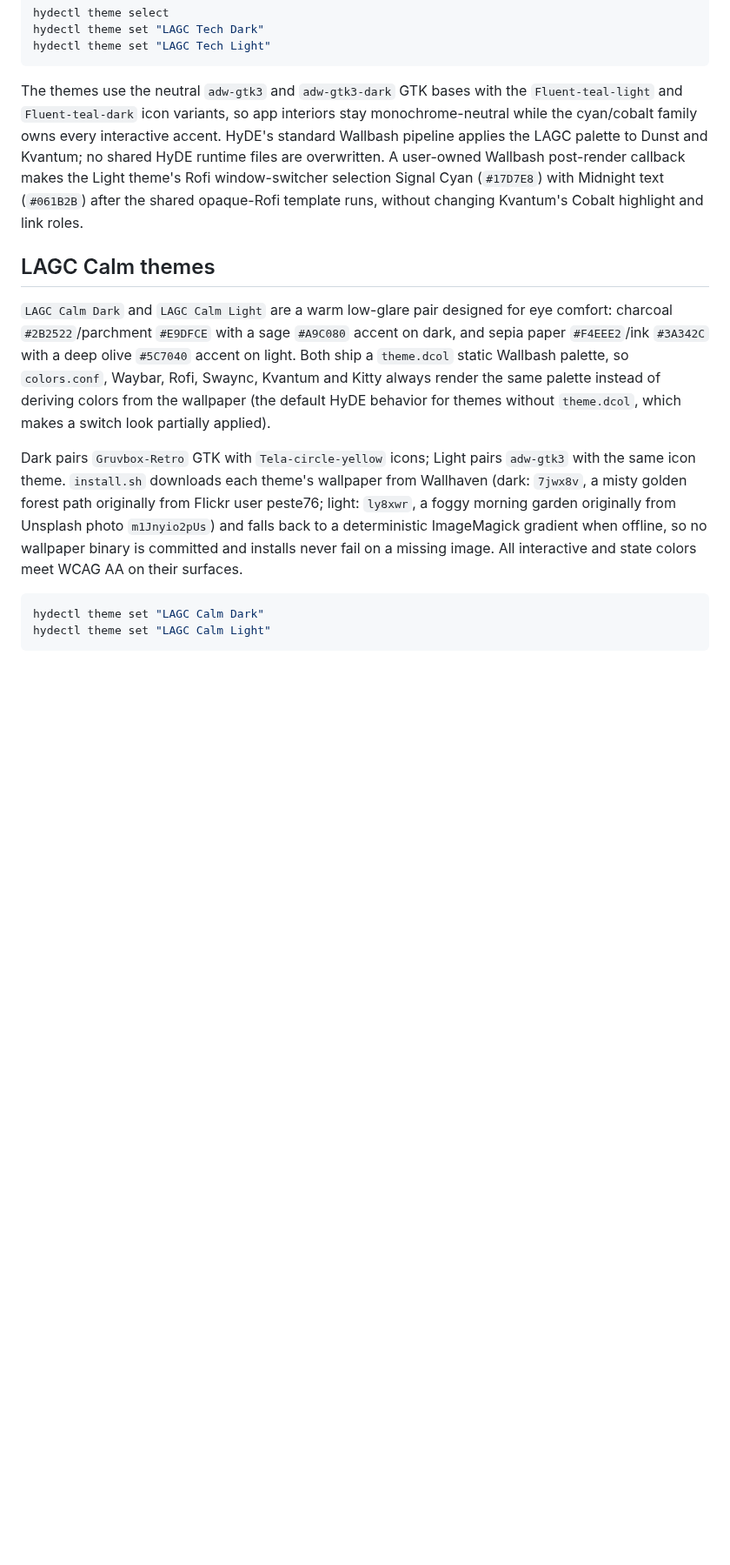
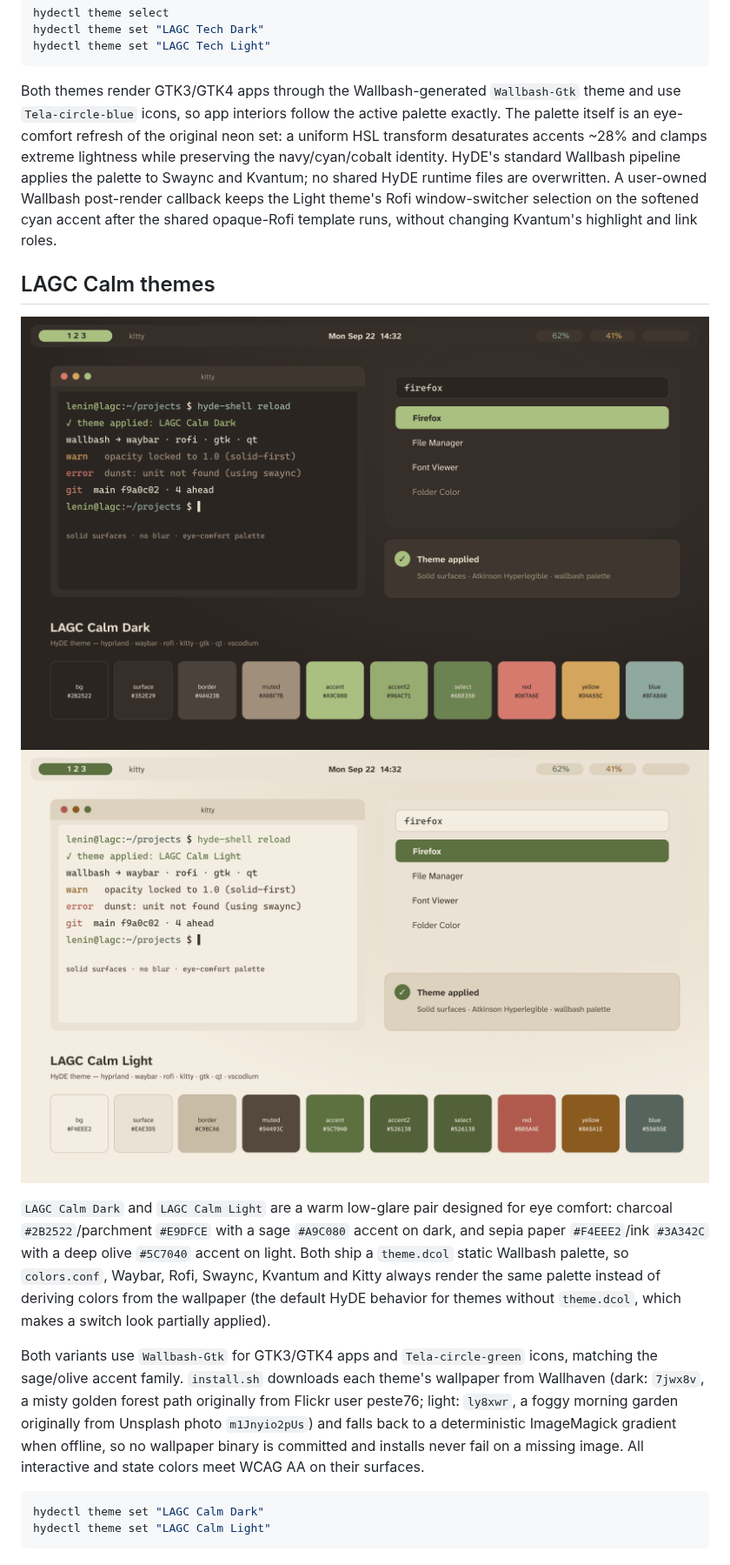
Before and after one commit to IGUNUBLUE/My-HyDE-dots, a Markdown page: README.md, the part around one of its changes. Shown at 87% size. Rendered like a GitHub page; pictures changed too: assets/previews/lagc-calm-dark.png (added), assets/previews/lagc-calm-light.png (added); blank space fills up the shorter version.

````diff
--- a/README.md
+++ b/README.md
@@ -108,13 +111,16 @@ hydectl theme set "LAGC Tech Dark"
 hydectl theme set "LAGC Tech Light"
 ```
 
-The themes use the neutral `adw-gtk3` and `adw-gtk3-dark` GTK bases with the `Fluent-teal-light` and `Fluent-teal-dark` icon variants, so app interiors stay monochrome-neutral while the cyan/cobalt family owns every interactive accent. HyDE's standard Wallbash pipeline applies the LAGC palette to Dunst and Kvantum; no shared HyDE runtime files are overwritten. A user-owned Wallbash post-render callback makes the Light theme's Rofi window-switcher selection Signal Cyan (`#17D7E8`) with Midnight text (`#061B2B`) after the shared opaque-Rofi template runs, without changing Kvantum's Cobalt highlight and link roles.
+Both themes render GTK3/GTK4 apps through the Wallbash-generated `Wallbash-Gtk` theme and use `Tela-circle-blue` icons, so app interiors follow the active palette exactly. The palette itself is an eye-comfort refresh of the original neon set: a uniform HSL transform desaturates accents ~28% and clamps extreme lightness while preserving the navy/cyan/cobalt identity. HyDE's standard Wallbash pipeline applies the palette to Swaync and Kvantum; no shared HyDE runtime files are overwritten. A user-owned Wallbash post-render callback keeps the Light theme's Rofi window-switcher selection on the softened cyan accent after the shared opaque-Rofi template runs, without changing Kvantum's highlight and link roles.
 
 ## LAGC Calm themes
 
+![LAGC Calm Dark](assets/previews/lagc-calm-dark.png)
+![LAGC Calm Light](assets/previews/lagc-calm-light.png)
+
 `LAGC Calm Dark` and `LAGC Calm Light` are a warm low-glare pair designed for eye comfort: charcoal `#2B2522`/parchment `#E9DFCE` with a sage `#A9C080` accent on dark, and sepia paper `#F4EEE2`/ink `#3A342C` with a deep olive `#5C7040` accent on light. Both ship a `theme.dcol` static Wallbash palette, so `colors.conf`, Waybar, Rofi, Swaync, Kvantum and Kitty always render the same palette instead of deriving colors from the wallpaper (the default HyDE behavior for themes without `theme.dcol`, which makes a switch look partially applied).
 
-Dark pairs `Gruvbox-Retro` GTK with `Tela-circle-yellow` icons; Light pairs `adw-gtk3` with the same icon theme. `install.sh` downloads each theme's wallpaper from Wallhaven (dark: `7jwx8v`, a misty golden forest path originally from Flickr user peste76; light: `ly8xwr`, a foggy morning garden originally from Unsplash photo `m1Jnyio2pUs`) and falls back to a deterministic ImageMagick gradient when offline, so no wallpaper binary is committed and installs never fail on a missing image. All interactive and state colors meet WCAG AA on their surfaces.
+Both variants use `Wallbash-Gtk` for GTK3/GTK4 apps and `Tela-circle-green` icons, matching the sage/olive accent family. `install.sh` downloads each theme's wallpaper from Wallhaven (dark: `7jwx8v`, a misty golden forest path originally from Flickr user peste76; light: `ly8xwr`, a foggy morning garden originally from Unsplash photo `m1Jnyio2pUs`) and falls back to a deterministic ImageMagick gradient when offline, so no wallpaper binary is committed and installs never fail on a missing image. All interactive and state colors meet WCAG AA on their surfaces.
 
 ```bash
 hydectl theme set "LAGC Calm Dark"
````
Also changed, not shown: other parts of README.md (+3 -0 lines), assets/previews/lagc-tech-dark.png (added), assets/previews/lagc-tech-light.png (added), 1 other file.
